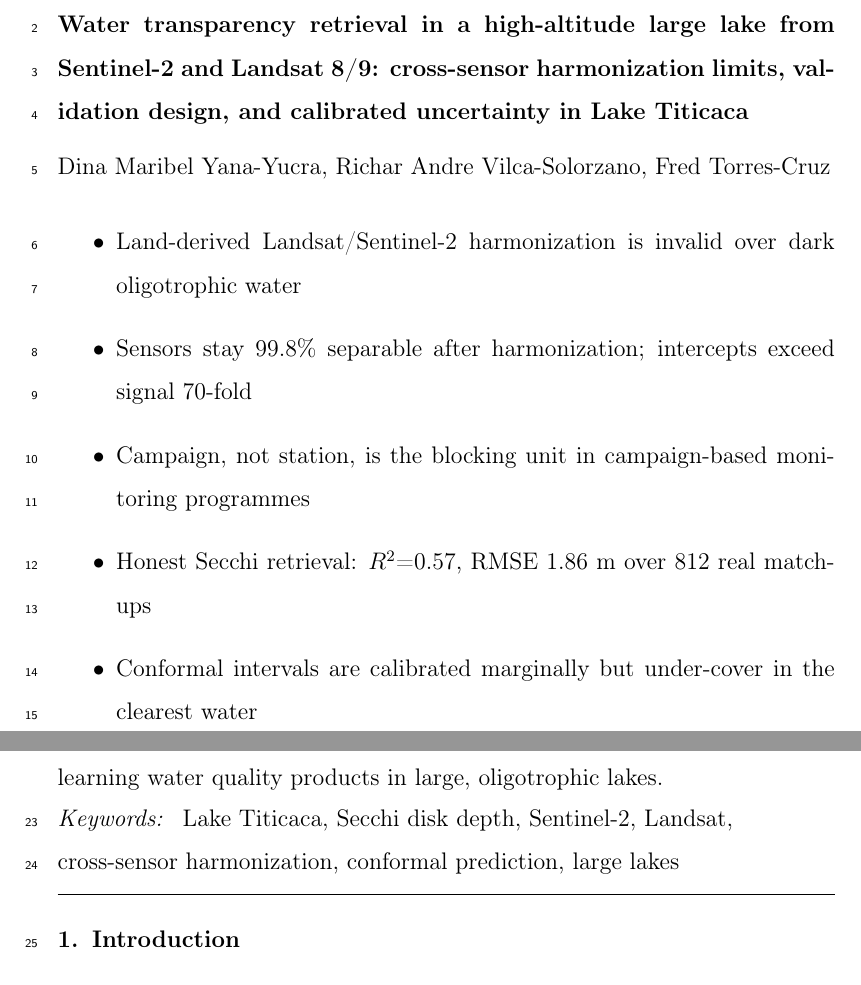
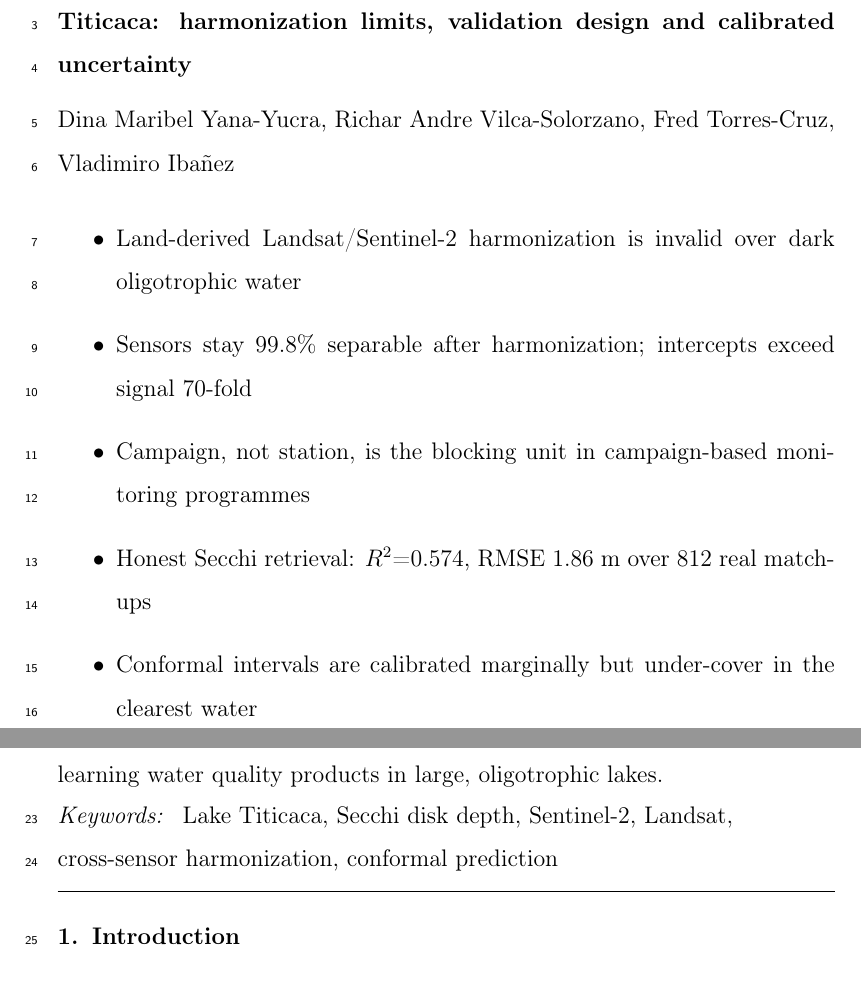
Before and after one commit to Andre031222/harmonized-titicaca-transparency, a LaTeX paper (manuscript/jglr/titicaca_transparency_jglr.tex): two parts of pages 1 and 3 of 42, joined at a grey line, cut at the place of the change. Compiled offline with pdfLaTeX.

Commit message:
Set the front matter for the Journal of Great Lakes Research submission
- Title cut from 26 words to 18. The old one named the lake twice ("a
  high-altitude large lake ... in Lake Titicaca") and spent its first half on
  setting rather than result.
- Vladimiro Ibanez restored to the author list, with the CRediT roles he
  carried before the September pass dropped him (Supervision, Validation,
  Writing - review & editing). Richar Andre Vilca-Solorzano stays second and
  corresponding, as intended.
- Added Dina Maribel Yana-Yucra's institutional e-mail.
- Keywords 7 -> 6, the Elsevier limit. Dropped "large lakes", which the
  journal's own scope already covers.
- Highlight 4 had 0.57 / 1.86 / 812 typed by hand; it now reads them from
  numbers.tex like every other figure in the text, so a re-run cannot leave it
  stale. It reports 0.574 rather than 0.57 as a result.

Recompiled against the repaired figures: 42 pages, no errors, no warnings, no
undefined references or citations.

```diff
--- a/manuscript/jglr/titicaca_transparency_jglr.tex
+++ b/manuscript/jglr/titicaca_transparency_jglr.tex
@@ -31,6 +31,3 @@
 
 \begin{frontmatter}
 
-\title{Water transparency retrieval in a high-altitude large lake from
-Sentinel-2 and Landsat 8/9: cross-sensor harmonization limits, validation
-design, and calibrated uncertainty in Lake Titicaca}
@@ -39,6 +40,7 @@ design, and calibrated uncertainty in Lake Titicaca}
 \author[unap]{Richar Andre Vilca-Solorzano\corref{cor1}}
 \ead{75521963@est.unap.edu.pe}
 \author[unap]{Fred Torres-Cruz}
+\author[unap]{Vladimiro Iba\~nez}
 \cortext[cor1]{Corresponding author.}
 \affiliation[unap]{organization={Faculty of Statistical and Computer
 Engineering, Universidad Nacional del Altiplano (UNAP)},
@@ -58,15 +60,15 @@ oligotrophic water
 signal 70-fold
 \item Campaign, not station, is the blocking unit in campaign-based
 monitoring programmes
-\item Honest Secchi retrieval: $R^2$=0.57, RMSE 1.86 m over 812 real
-match-ups
+\item Honest Secchi retrieval: $R^2$=\numHeadlineRTwo, RMSE
+\numHeadlineRmse~m over \numHeadlineN{} real match-ups
 \item Conformal intervals are calibrated marginally but under-cover in the
 clearest water
 \end{highlights}
 
 \begin{keyword}
 Lake Titicaca \sep Secchi disk depth \sep Sentinel-2 \sep Landsat \sep
-cross-sensor harmonization \sep conformal prediction \sep large lakes
+cross-sensor harmonization \sep conformal prediction
 \end{keyword}
 
 \end{frontmatter}
```
Also changed, not shown: manuscript/jglr/figures/fig01_harmonization_failure.png, manuscript/jglr/figures/fig02_study_area.png, manuscript/jglr/figures/fig03_validation_design.png, manuscript/jglr/figures/fig04_retrieval_and_benchmark.png, manuscript/jglr/figures/fig05_data_inventory.png, manuscript/jglr/figures/fig06_trends_and_start_year.png, manuscript/jglr/figures/fig07_conformal_uncertainty.png, manuscript/jglr/figures/fig08_shap_and_retrievability.png, manuscript/jglr/titicaca_transparency_jglr.tex (6 more changed lines), 3 other files.
